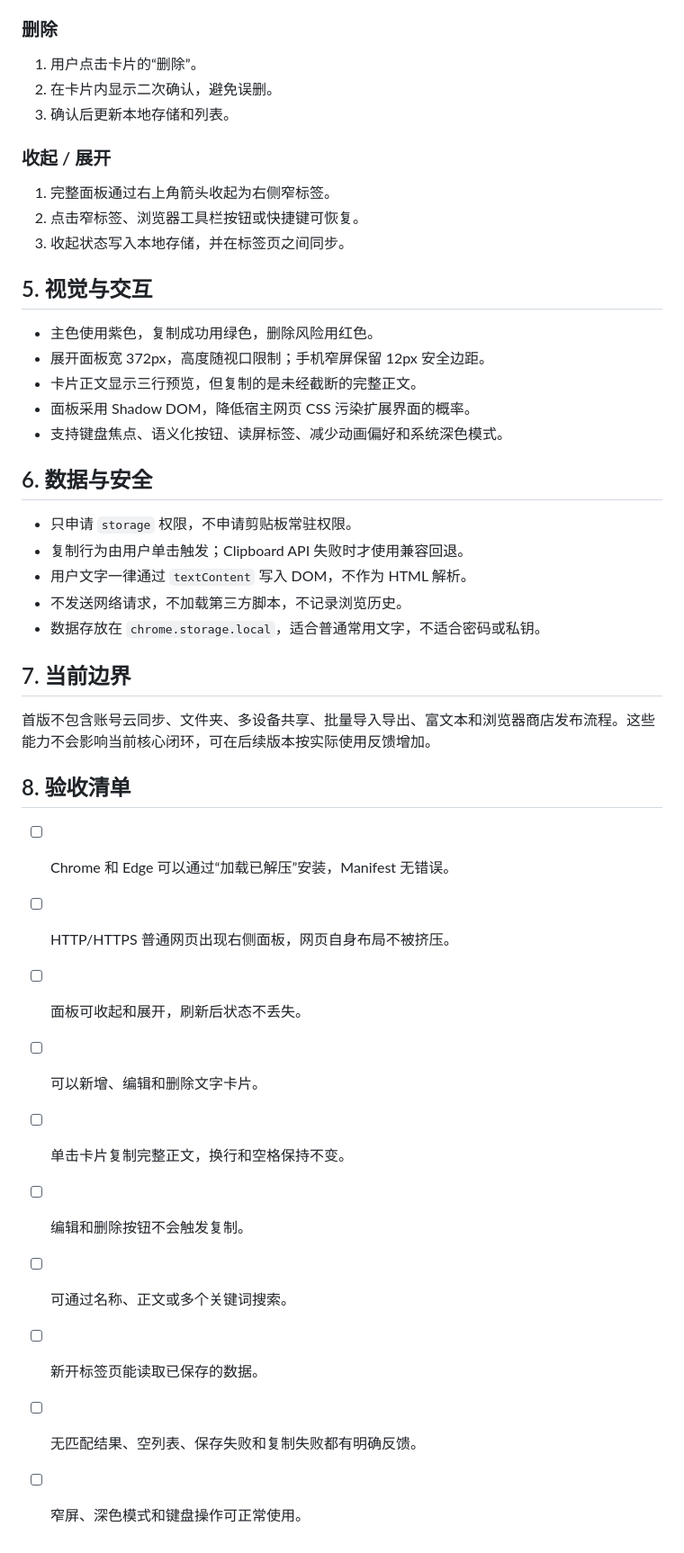
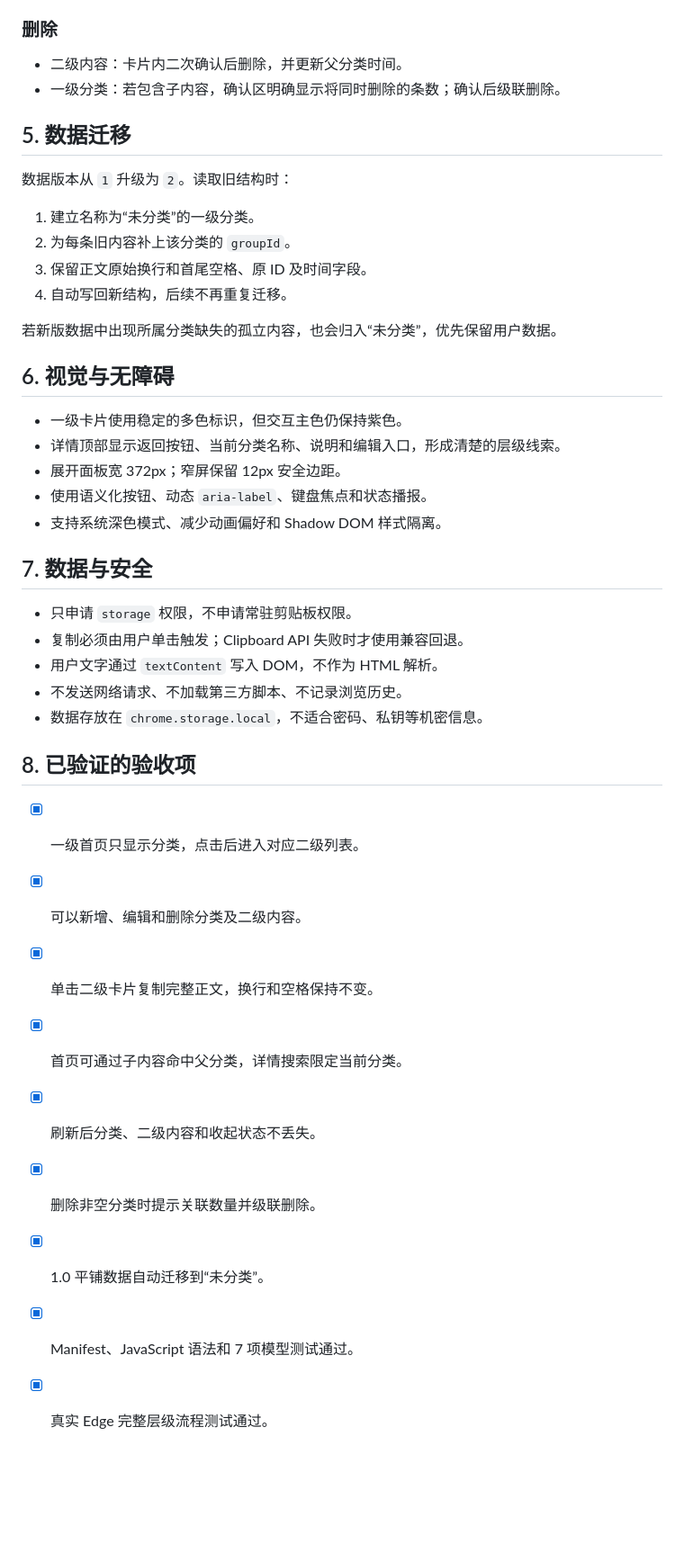
Before and after one commit to zhfang28-code/quick-copy-panel, a Markdown page: docs/DESIGN.md, the part around one of its changes. Shown at 90% size. Rendered like a GitHub page; blank space fills up the shorter version.

```diff
--- a/docs/DESIGN.md
+++ b/docs/DESIGN.md
@@ -51,45 +72,44 @@
 
 ### 删除
 
-1. 用户点击卡片的“删除”。
-2. 在卡片内显示二次确认，避免误删。
-3. 确认后更新本地存储和列表。
+- 二级内容：卡片内二次确认后删除，并更新父分类时间。
+- 一级分类：若包含子内容，确认区明确显示将同时删除的条数；确认后级联删除。
 
-### 收起 / 展开
+## 5. 数据迁移
 
-1. 完整面板通过右上角箭头收起为右侧窄标签。
-2. 点击窄标签、浏览器工具栏按钮或快捷键可恢复。
-3. 收起状态写入本地存储，并在标签页之间同步。
+数据版本从 `1` 升级为 `2`。读取旧结构时：
 
-## 5. 视觉与交互
+1. 建立名称为“未分类”的一级分类。
+2. 为每条旧内容补上该分类的 `groupId`。
+3. 保留正文原始换行和首尾空格、原 ID 及时间字段。
+4. 自动写回新结构，后续不再重复迁移。
 
-- 主色使用紫色，复制成功用绿色，删除风险用红色。
-- 展开面板宽 372px，高度随视口限制；手机窄屏保留 12px 安全边距。
-- 卡片正文显示三行预览，但复制的是未经截断的完整正文。
-- 面板采用 Shadow DOM，降低宿主网页 CSS 污染扩展界面的概率。
-- 支持键盘焦点、语义化按钮、读屏标签、减少动画偏好和系统深色模式。
+若新版数据中出现所属分类缺失的孤立内容，也会归入“未分类”，优先保留用户数据。
 
-## 6. 数据与安全
+## 6. 视觉与无障碍
 
-- 只申请 `storage` 权限，不申请剪贴板常驻权限。
-- 复制行为由用户单击触发；Clipboard API 失败时才使用兼容回退。
-- 用户文字一律通过 `textContent` 写入 DOM，不作为 HTML 解析。
-- 不发送网络请求，不加载第三方脚本，不记录浏览历史。
-- 数据存放在 `chrome.storage.local`，适合普通常用文字，不适合密码或私钥。
+- 一级卡片使用稳定的多色标识，但交互主色仍保持紫色。
+- 详情顶部显示返回按钮、当前分类名称、说明和编辑入口，形成清楚的层级线索。
+- 展开面板宽 372px；窄屏保留 12px 安全边距。
+- 使用语义化按钮、动态 `aria-label`、键盘焦点和状态播报。
+- 支持系统深色模式、减少动画偏好和 Shadow DOM 样式隔离。
 
-## 7. 当前边界
+## 7. 数据与安全
 
-首版不包含账号云同步、文件夹、多设备共享、批量导入导出、富文本和浏览器商店发布流程。这些能力不会影响当前核心闭环，可在后续版本按实际使用反馈增加。
+- 只申请 `storage` 权限，不申请常驻剪贴板权限。
+- 复制必须由用户单击触发；Clipboard API 失败时才使用兼容回退。
+- 用户文字通过 `textContent` 写入 DOM，不作为 HTML 解析。
+- 不发送网络请求、不加载第三方脚本、不记录浏览历史。
+- 数据存放在 `chrome.storage.local`，不适合密码、私钥等机密信息。
 
-## 8. 验收清单
+## 8. 已验证的验收项
 
-- [ ] Chrome 和 Edge 可以通过“加载已解压”安装，Manifest 无错误。
-- [ ] HTTP/HTTPS 普通网页出现右侧面板，网页自身布局不被挤压。
-- [ ] 面板可收起和展开，刷新后状态不丢失。
-- [ ] 可以新增、编辑和删除文字卡片。
-- [ ] 单击卡片复制完整正文，换行和空格保持不变。
-- [ ] 编辑和删除按钮不会触发复制。
-- [ ] 可通过名称、正文或多个关键词搜索。
-- [ ] 新开标签页能读取已保存的数据。
-- [ ] 无匹配结果、空列表、保存失败和复制失败都有明确反馈。
-- [ ] 窄屏、深色模式和键盘操作可正常使用。
+- [x] 一级首页只显示分类，点击后进入对应二级列表。
+- [x] 可以新增、编辑和删除分类及二级内容。
+- [x] 单击二级卡片复制完整正文，换行和空格保持不变。
+- [x] 首页可通过子内容命中父分类，详情搜索限定当前分类。
+- [x] 刷新后分类、二级内容和收起状态不丢失。
+- [x] 删除非空分类时提示关联数量并级联删除。
+- [x] 1.0 平铺数据自动迁移到“未分类”。
+- [x] Manifest、JavaScript 语法和 7 项模型测试通过。
+- [x] 真实 Edge 完整层级流程测试通过。
```
Also changed, not shown: other parts of docs/DESIGN.md (+45 -24 lines), README.md (+29 -16 lines), docs/preview-detail.png (added), docs/preview.png, 7 other files.
